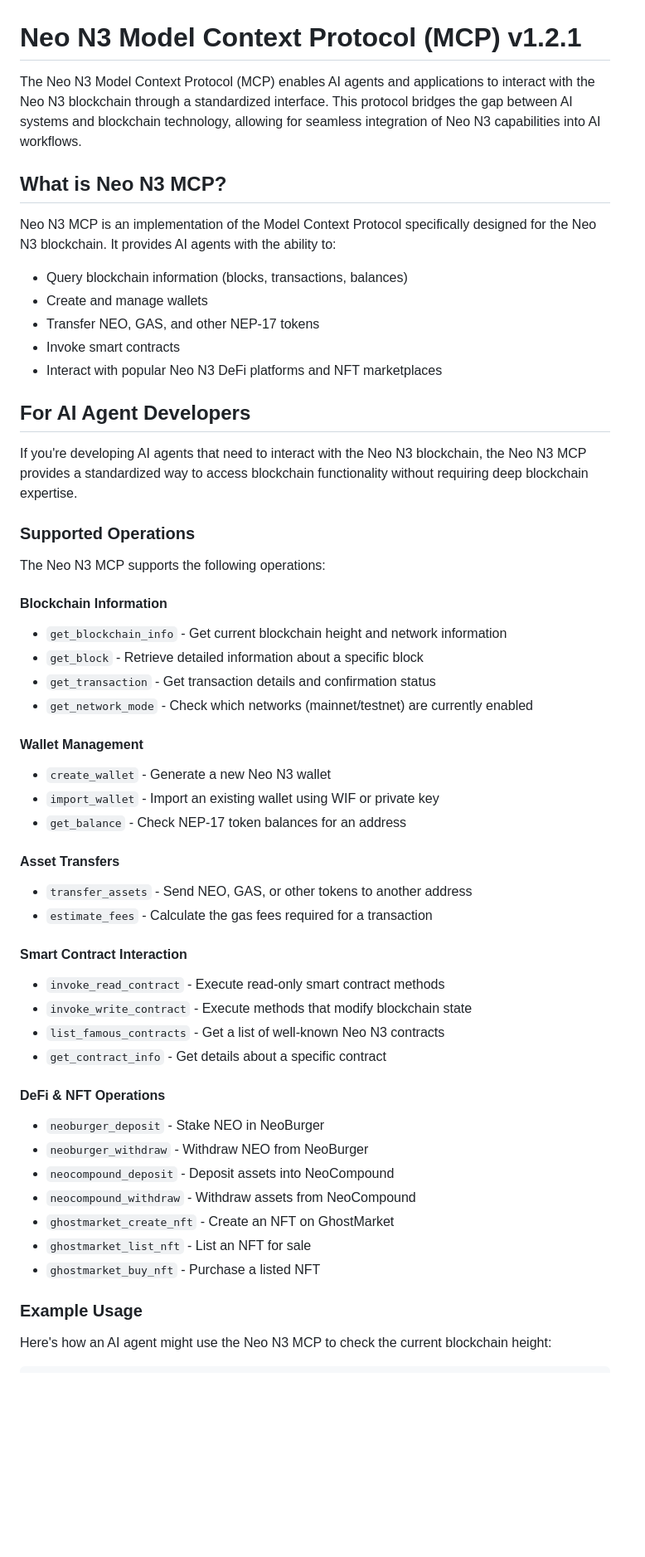
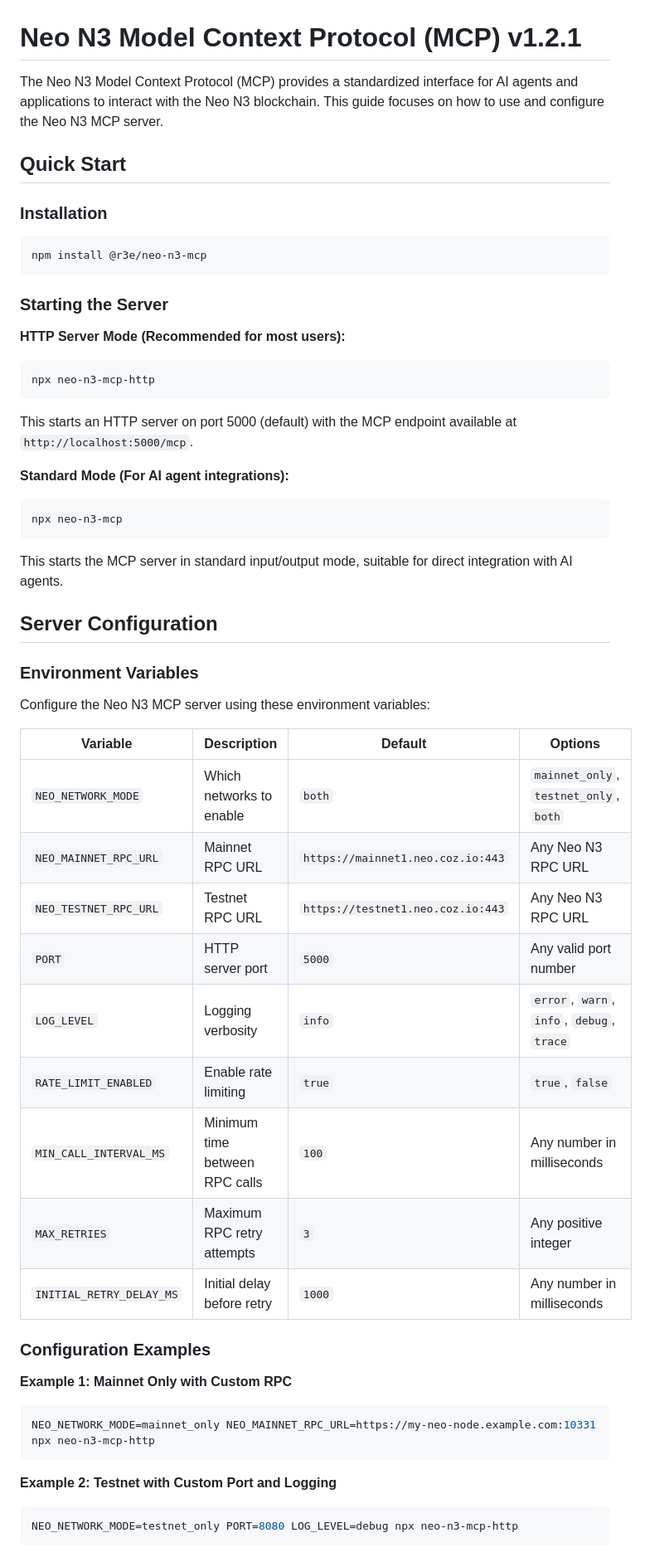
Before and after one commit to r3e-network/neo-n3-mcp, a Markdown page: README.md, the part around one of its changes. Shown at 83% size. Rendered like a GitHub page; blank space fills up the shorter version.

Commit message:
Update README.md to focus on server configuration and usage

````diff
--- a/README.md
+++ b/README.md
@@ -1,57 +1,57 @@
 # Neo N3 Model Context Protocol (MCP) v1.2.1
 
-The Neo N3 Model Context Protocol (MCP) enables AI agents and applications to interact with the Neo N3 blockchain through a standardized interface. This protocol bridges the gap between AI systems and blockchain technology, allowing for seamless integration of Neo N3 capabilities into AI workflows.
+The Neo N3 Model Context Protocol (MCP) provides a standardized interface for AI agents and applications to interact with the Neo N3 blockchain. This guide focuses on how to use and configure the Neo N3 MCP server.
 
-## What is Neo N3 MCP?
+## Quick Start
 
-Neo N3 MCP is an implementation of the Model Context Protocol specifically designed for the Neo N3 blockchain. It provides AI agents with the ability to:
+### Installation
 
-- Query blockchain information (blocks, transactions, balances)
-- Create and manage wallets
-- Transfer NEO, GAS, and other NEP-17 tokens
-- Invoke smart contracts
-- Interact with popular Neo N3 DeFi platforms and NFT marketplaces
+```bash
+npm install @r3e/neo-n3-mcp
+```
 
-## For AI Agent Developers
+### Starting the Server
 
-If you're developing AI agents that need to interact with the Neo N3 blockchain, the Neo N3 MCP provides a standardized way to access blockchain functionality without requiring deep blockchain expertise.
+**HTTP Server Mode (Recommended for most users):**
+```bash
+npx neo-n3-mcp-http
+```
 
-### Supported Operations
+This starts an HTTP server on port 5000 (default) with the MCP endpoint available at `http://localhost:5000/mcp`.
 
-The Neo N3 MCP supports the following operations:
+**Standard Mode (For AI agent integrations):**
+```bash
+npx neo-n3-mcp
+```
 
-#### Blockchain Information
-- `get_blockchain_info` - Get current blockchain height and network information
-- `get_block` - Retrieve detailed information about a specific block
-- `get_transaction` - Get transaction details and confirmation status
-- `get_network_mode` - Check which networks (mainnet/testnet) are currently enabled
+This starts the MCP server in standard input/output mode, suitable for direct integration with AI agents.
 
-#### Wallet Management
-- `create_wallet` - Generate a new Neo N3 wallet
-- `import_wallet` - Import an existing wallet using WIF or private key
-- `get_balance` - Check NEP-17 token balances for an address
+## Server Configuration
 
-#### Asset Transfers
-- `transfer_assets` - Send NEO, GAS, or other tokens to another address
-- `estimate_fees` - Calculate the gas fees required for a transaction
+### Environment Variables
 
-#### Smart Contract Interaction
-- `invoke_read_contract` - Execute read-only smart contract methods
-- `invoke_write_contract` - Execute methods that modify blockchain state
-- `list_famous_contracts` - Get a list of well-known Neo N3 contracts
-- `get_contract_info` - Get details about a specific contract
+Configure the Neo N3 MCP server using these environment variables:
 
-#### DeFi & NFT Operations
-- `neoburger_deposit` - Stake NEO in NeoBurger
-- `neoburger_withdraw` - Withdraw NEO from NeoBurger
-- `neocompound_deposit` - Deposit assets into NeoCompound
-- `neocompound_withdraw` - Withdraw assets from NeoCompound
-- `ghostmarket_create_nft` - Create an NFT on GhostMarket
-- `ghostmarket_list_nft` - List an NFT for sale
-- `ghostmarket_buy_nft` - Purchase a listed NFT
+| Variable | Description | Default | Options |
+|----------|-------------|---------|---------|
+| `NEO_NETWORK_MODE` | Which networks to enable | `both` | `mainnet_only`, `testnet_only`, `both` |
+| `NEO_MAINNET_RPC_URL` | Mainnet RPC URL | `https://mainnet1.neo.coz.io:443` | Any Neo N3 RPC URL |
+| `NEO_TESTNET_RPC_URL` | Testnet RPC URL | `https://testnet1.neo.coz.io:443` | Any Neo N3 RPC URL |
+| `PORT` | HTTP server port | `5000` | Any valid port number |
+| `LOG_LEVEL` | Logging verbosity | `info` | `error`, `warn`, `info`, `debug`, `trace` |
+| `RATE_LIMIT_ENABLED` | Enable rate limiting | `true` | `true`, `false` |
+| `MIN_CALL_INTERVAL_MS` | Minimum time between RPC calls | `100` | Any number in milliseconds |
+| `MAX_RETRIES` | Maximum RPC retry attempts | `3` | Any positive integer |
+| `INITIAL_RETRY_DELAY_MS` | Initial delay before retry | `1000` | Any number in milliseconds |
 
-### Example Usage
+### Configuration Examples
 
-Here's how an AI agent might use the Neo N3 MCP to check the current blockchain height:
+**Example 1: Mainnet Only with Custom RPC**
+```bash
+NEO_NETWORK_MODE=mainnet_only NEO_MAINNET_RPC_URL=https://my-neo-node.example.com:10331 npx neo-n3-mcp-http
+```
 
+**Example 2: Testnet with Custom Port and Logging**
+```bash
+NEO_NETWORK_MODE=testnet_only PORT=8080 LOG_LEVEL=debug npx neo-n3-mcp-http
 ```
````
Also changed, not shown: other parts of README.md (+136 -86 lines).
